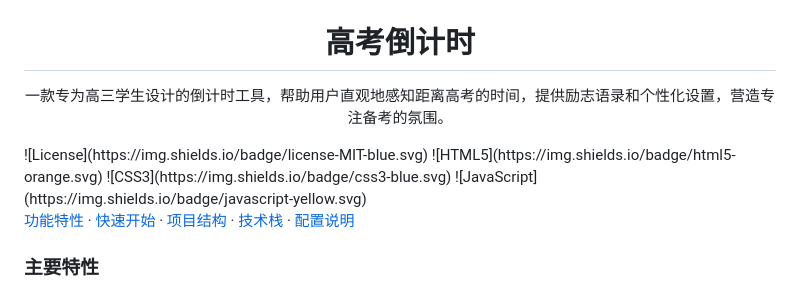
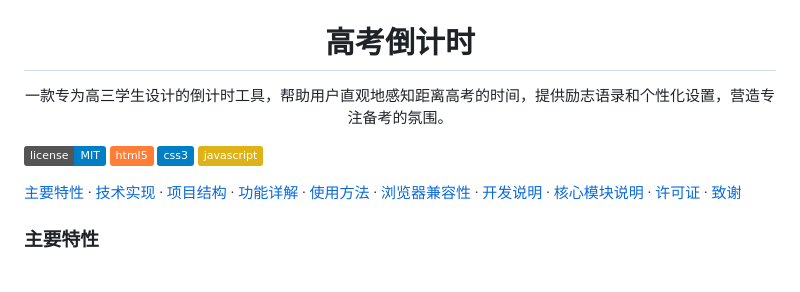
Before and after one commit to ZCX-Priv/GaoKao-Countdown, a Markdown page: README.md, the part around the change. Drawn GitHub-style; badges without logos.

Commit message:
docs: 更新README文档结构和内容
调整README文档的章节标题和结构，使其更加清晰和完整

```diff
--- a/README.md
+++ b/README.md
@@ -1,6 +1,7 @@
 <div align="center">
 
 <a>
+
   <svg width="100" height="100" viewBox="0 0 100 100">
     <circle cx="50" cy="50" r="46" fill="none" stroke="#f5f5f7" stroke-width="5"/>
     <line x1="50" y1="50" x2="50" y2="25" stroke="#f5f5f7" stroke-width="4" stroke-linecap="round" transform="rotate(0 50 50)">
@@ -11,18 +12,20 @@
     </line>
     <circle cx="50" cy="50" r="4" fill="#f5f5f7"/>
   </svg>
+
   </a>
 
   <h1 style="font-size: 3em; font-weight: bold; margin: 20px 0; color: #f5f5f7; text-shadow: 0 2px 10px rgba(0,0,0,0.5);">高考倒计时</h1>
 
   <p style="font-size: 1.2em; color: #f5f5f7; text-shadow: 0 2px 5px rgba(0,0,0,0.5); max-width: 600px; margin: 0 auto;">一款专为高三学生设计的倒计时工具，帮助用户直观地感知距离高考的时间，提供励志语录和个性化设置，营造专注备考的氛围。</p>
 </div>
+
 ![License](https://img.shields.io/badge/license-MIT-blue.svg)
 ![HTML5](https://img.shields.io/badge/html5-orange.svg)
 ![CSS3](https://img.shields.io/badge/css3-blue.svg)
 ![JavaScript](https://img.shields.io/badge/javascript-yellow.svg)
 
-[功能特性](#-功能特性) · [快速开始](#-快速开始) · [项目结构](#-项目结构) · [技术栈](#-技术栈) · [配置说明](#-配置说明)
+[主要特性](#主要特性) · [技术实现](#技术实现) · [项目结构](#项目结构) · [功能详解](#功能详解) · [使用方法](#使用方法) · [浏览器兼容性](#浏览器兼容性) · [开发说明](#开发说明) · [核心模块说明](#核心模块说明) · [许可证](#许可证) · [致谢](#致谢)
 
 </div>
 
```
